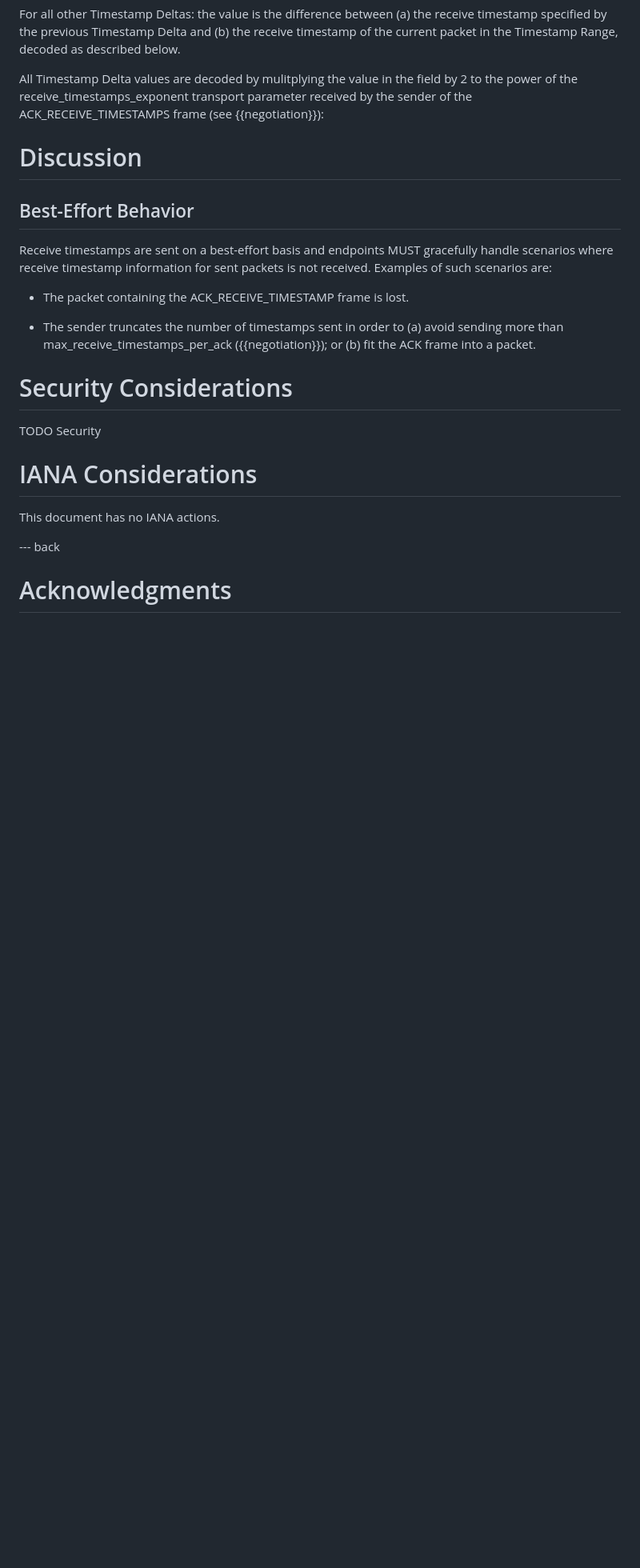
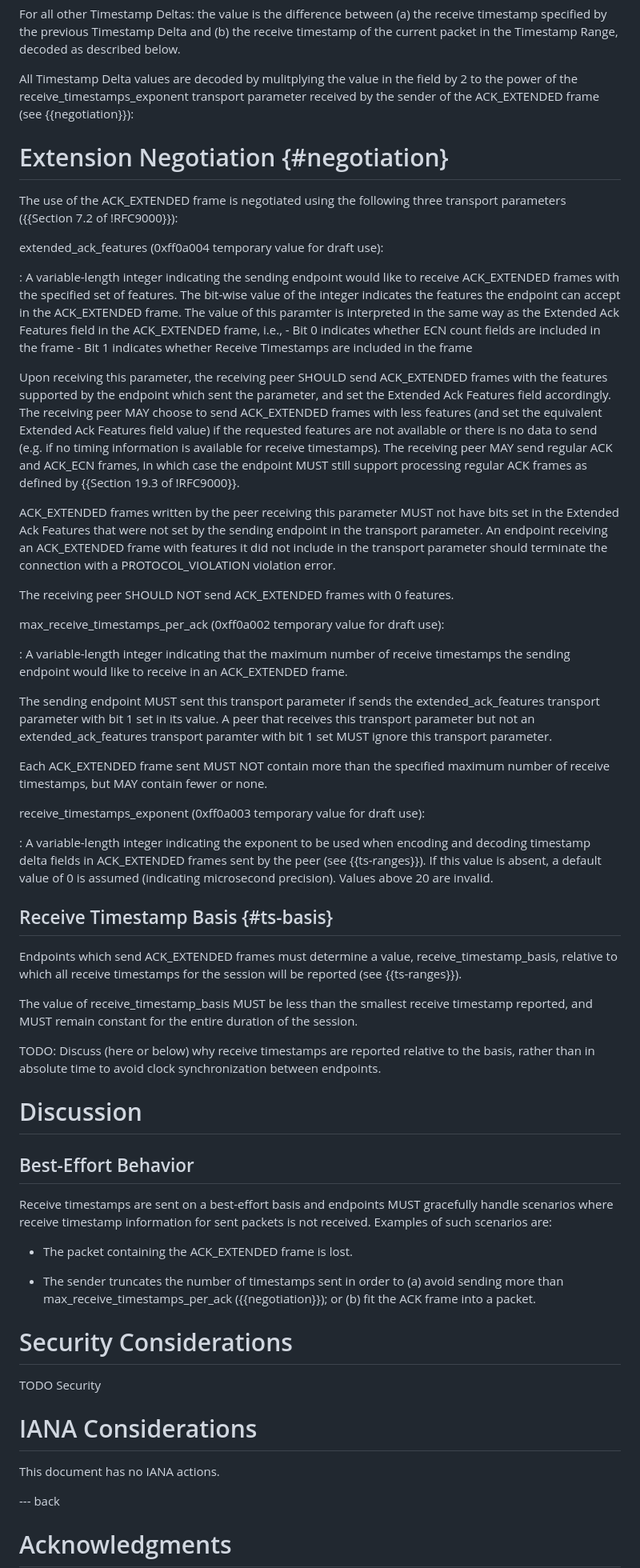
Before and after one commit to wcsmith/draft-quic-receive-ts, a Markdown page: draft-smith-quic-receive-ts.md, the part around the change printed below. Shown: that part at 80% size. GitHub-like rendering; blank space fills up the shorter version.

Commit message:
Replace ACK_RECEIVE_TIMESTAMPS with ACK_EXTENDED

```diff
--- a/draft-smith-quic-receive-ts.md
+++ b/draft-smith-quic-receive-ts.md
@@ -235,8 +225,78 @@ Timestamp Deltas:
 
   All Timestamp Delta values are decoded by mulitplying the value in the field
   by 2 to the power of the receive_timestamps_exponent transport parameter
-  received by the sender of the ACK_RECEIVE_TIMESTAMPS frame (see
+  received by the sender of the ACK_EXTENDED frame (see
   {{negotiation}}):
+
+# Extension Negotiation {#negotiation}
+
+The use of the ACK_EXTENDED frame is negotiated using the following
+three transport parameters ({{Section 7.2 of !RFC9000}}):
+
+extended_ack_features (0xff0a004 temporary value for draft use):
+
+: A variable-length integer indicating the sending endpoint would like to
+  receive ACK_EXTENDED frames with the specified set of   features. The bit-wise
+  value of the integer indicates the features the endpoint can accept in the
+  ACK_EXTENDED frame. The value of this paramter is interpreted in the same way
+  as the Extended Ack Features field in the ACK_EXTENDED frame, i.e.,
+    - Bit 0 indicates whether ECN count fields are included in the frame
+    - Bit 1 indicates whether Receive Timestamps are included in the frame
+
+  Upon receiving this parameter, the receiving peer SHOULD send ACK_EXTENDED
+  frames with the features supported by the endpoint which sent the parameter,
+  and set the Extended Ack Features field accordingly. The receiving peer MAY
+  choose to send ACK_EXTENDED frames with less features (and set the equivalent
+  Extended Ack Features field value) if the requested features are not available
+  or there is no data to send (e.g. if no timing information is available for
+  receive timestamps). The receiving peer MAY send regular ACK and ACK_ECN
+  frames, in which case the endpoint MUST still support processing regular ACK
+  frames as defined by {{Section 19.3 of !RFC9000}}.
+
+  ACK_EXTENDED frames written by the peer receiving this parameter MUST not have
+  bits set in the Extended Ack Features that were not set by the sending
+  endpoint
+  in the transport parameter. An endpoint receiving an ACK_EXTENDED frame with
+  features it did not include in the transport parameter should terminate the
+  connection with a PROTOCOL_VIOLATION violation error.
+
+  The receiving peer SHOULD NOT send ACK_EXTENDED frames with 0 features.
+
+max_receive_timestamps_per_ack (0xff0a002 temporary value for draft use):
+
+: A variable-length integer indicating that the maximum number of receive
+  timestamps the sending endpoint would like to receive in an ACK_EXTENDED
+  frame.
+
+  The sending endpoint MUST sent this transport parameter if sends the
+  extended_ack_features transport parameter with bit 1 set in its value. A peer
+  that receives this transport parameter but not an extended_ack_features
+  transport paramter with bit 1 set MUST ignore this transport parameter.
+
+  Each ACK_EXTENDED frame sent MUST NOT contain more than the
+  specified maximum number of receive timestamps, but MAY contain fewer or none.
+
+receive_timestamps_exponent (0xff0a003 temporary value for draft use):
+
+: A variable-length integer indicating the exponent to be used when encoding and
+  decoding timestamp delta fields in ACK_EXTENDED frames sent by the
+  peer (see {{ts-ranges}}). If this value is absent, a default value of 0 is
+  assumed (indicating microsecond precision). Values above 20 are invalid.
+
+
+## Receive Timestamp Basis {#ts-basis}
+
+Endpoints which send ACK_EXTENDED frames must determine a value,
+receive_timestamp_basis, relative to which all receive timestamps for the
+session will be reported (see {{ts-ranges}}).
+
+The value of receive_timestamp_basis MUST be less than the smallest receive
+timestamp reported, and MUST remain constant for the entire duration of the
+session.
+
+TODO: Discuss (here or below) why receive timestamps are reported relative to
+the basis, rather than in absolute time to avoid clock synchronization between
+endpoints.
 
 
 # Discussion
@@ -247,7 +307,7 @@ Receive timestamps are sent on a best-effort basis and endpoints MUST gracefully
 handle scenarios where receive timestamp information for sent packets is not
 received. Examples of such scenarios are:
 
-- The packet containing the ACK_RECEIVE_TIMESTAMP frame is lost.
+- The packet containing the ACK_EXTENDED frame is lost.
 
 - The sender truncates the number of timestamps sent in order to (a) avoid
   sending more than max_receive_timestamps_per_ack ({{negotiation}}); or (b) fit
```
Also changed, not shown: other parts of draft-smith-quic-receive-ts.md (+52 -62 lines).
